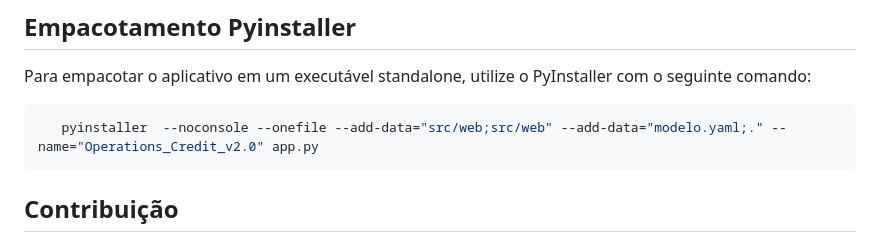
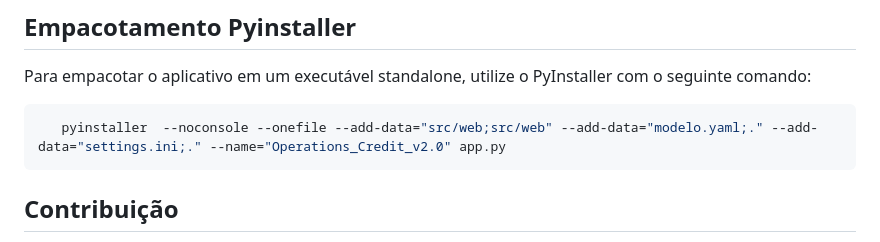
Before and after one commit to PedroFGN1/credit_operations_app, a Markdown page: README.md, the part around the change. GitHub-like rendering.

Commit message:
feat: adicionar arquivo de configuração settings.ini ao comando do PyInstaller

````diff
--- a/README.md
+++ b/README.md
@@ -81,7 +81,7 @@ credit_operations_app/
 Para empacotar o aplicativo em um executável standalone, utilize o PyInstaller com o seguinte comando:
 
 ```bash
-   pyinstaller  --noconsole --onefile --add-data="src/web;src/web" --add-data="modelo.yaml;." --name="Operations_Credit_v2.0" app.py
+   pyinstaller  --noconsole --onefile --add-data="src/web;src/web" --add-data="modelo.yaml;." --add-data="settings.ini;." --name="Operations_Credit_v2.0" app.py
 ```
 ## Contribuição
 
````
